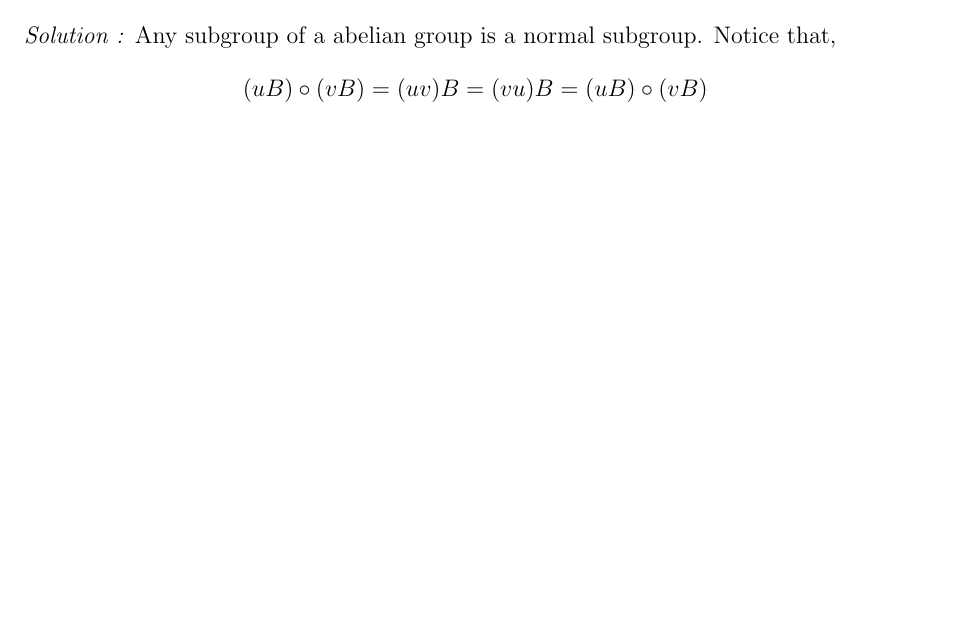
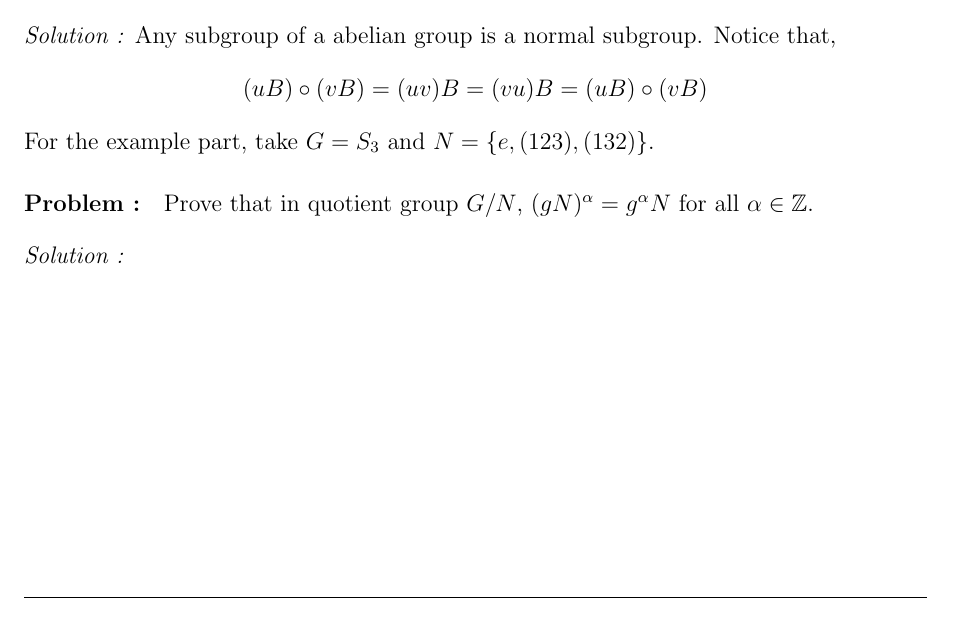
Before and after one commit to baskrki/Notes, a LaTeX document (grouptheory/grouptheory.tex, which reads grouptheory/chapters_grpthry/Chapter3/2A.tex): part of page 23 of 23, cut so that both start at the same text, the shorter picture padded with empty space. Compiled offline with pdfLaTeX.

Commit message:
idk what to comment

```diff
--- a/grouptheory/chapters_grpthry/Chapter3/2A.tex
+++ b/grouptheory/chapters_grpthry/Chapter3/2A.tex
@@ -254,3 +254,10 @@ Give an example of a non-abelian of a non-abelian group $G$ containing a proper
 \vspace{4mm}
 \textit{Solution :} Any subgroup of a abelian group is a normal subgroup. Notice that,
 \[ (uB) \circ (vB) = (uv)B = (vu)B = (uB) \circ (vB) \]
+
+For the example part, take $G= S_3$ and $N = \{e,(123),(132)\}$.
+
+\paragraph{Problem :} Prove that in quotient group $G/N$, $(gN)^{\alpha} = g^{\alpha} N$ for all $\alpha \in \mathbb{Z}$.
+
+\vspace{4mm}
+\textit{Solution :}
```
Also changed, not shown: grouptheory/grouptheory.pdf, 5 other files.
